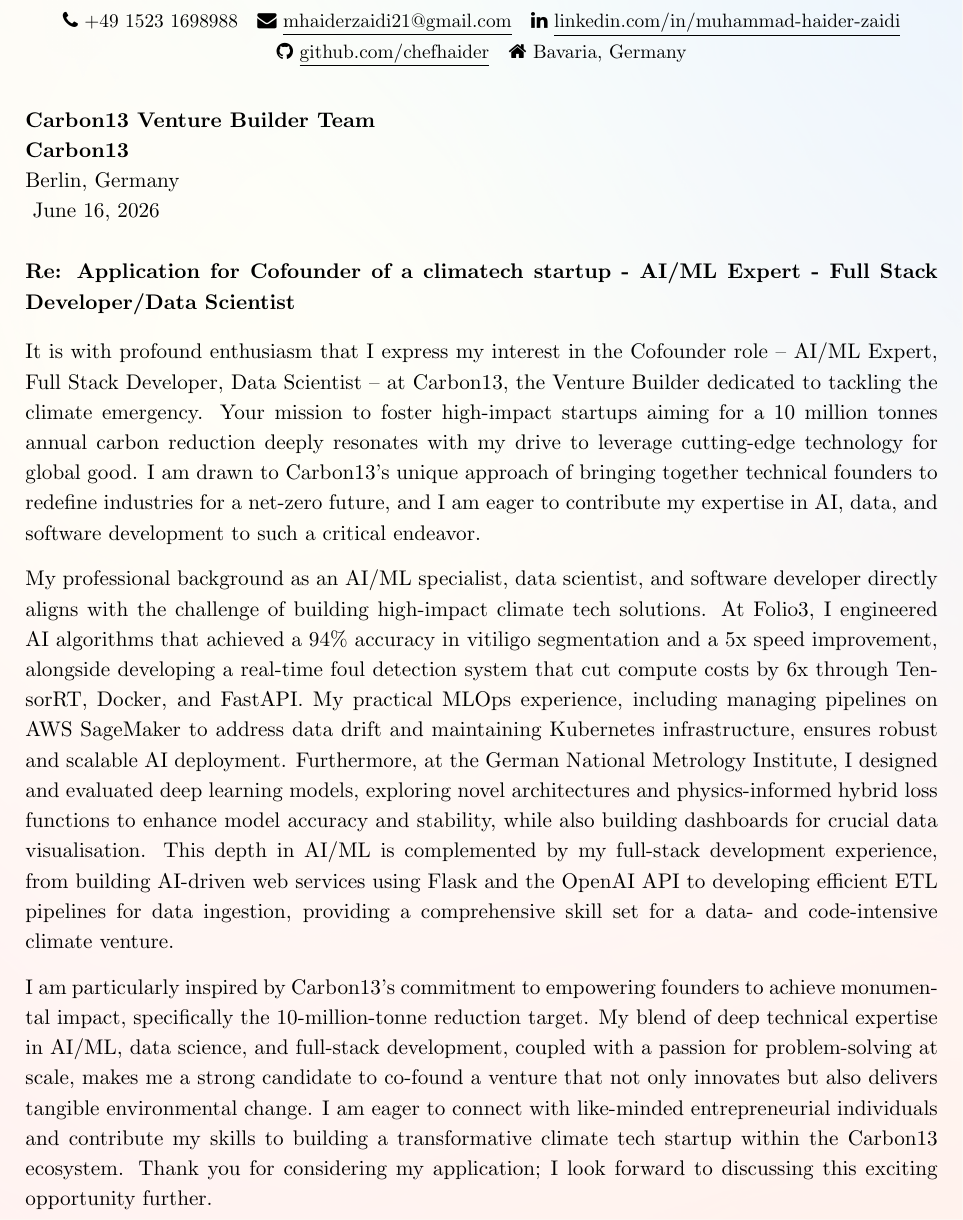
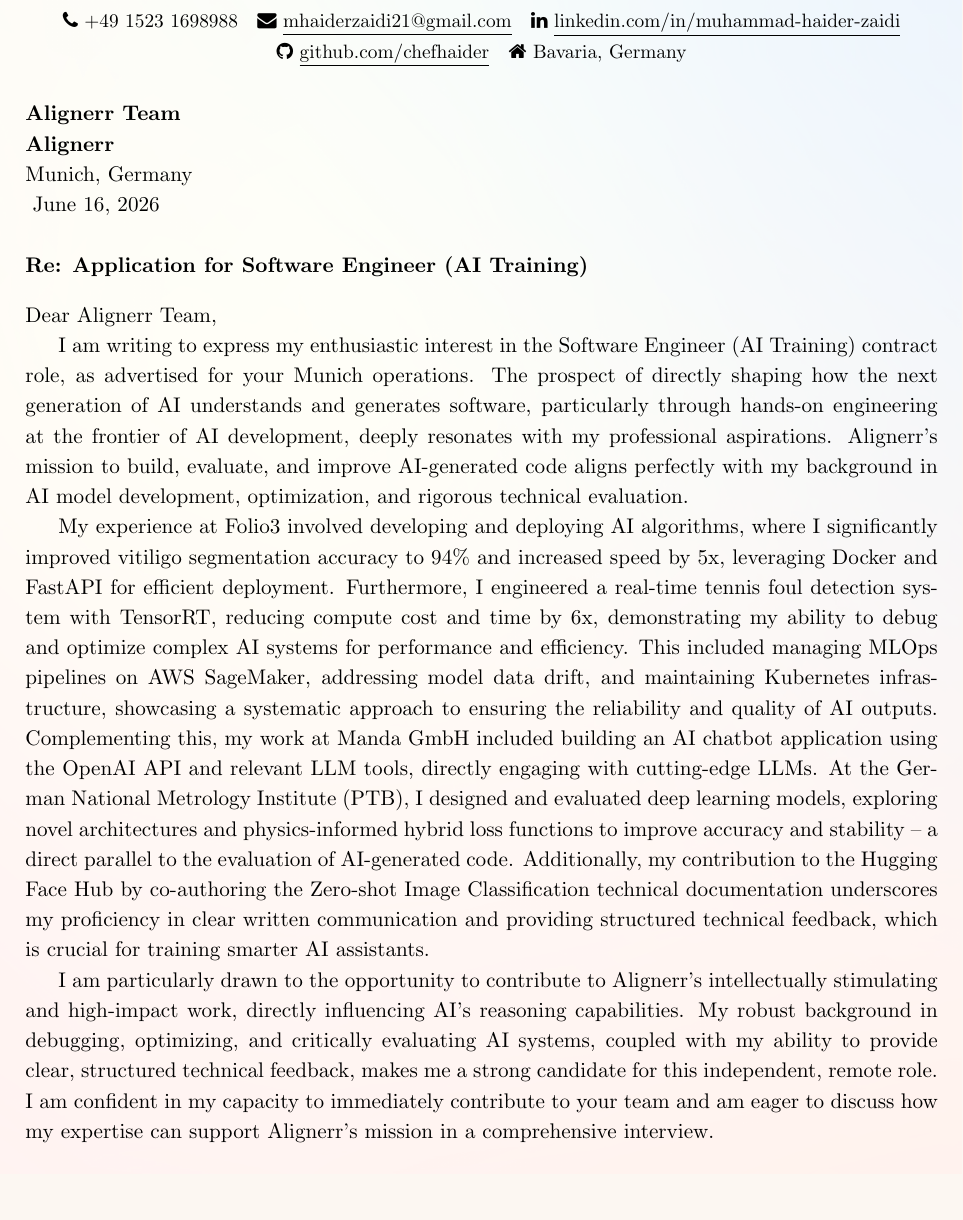
Before and after one commit to chefhaider/job-agent, a LaTeX document (templates/cover_letter.tex): part of page 1 of 2 before the commit and part of the page after it, cut so that both start at the same text. Compiled offline with pdfLaTeX.

Commit message:
update from local

```diff
--- a/templates/cover_letter.tex
+++ b/templates/cover_letter.tex
@@ -51,9 +51,9 @@
 
 %── DATE AND RECIPIENT ────────────────────────────────────────────────────────
 \noindent
-\textbf{Carbon13 Venture Builder Team} \\
-\textbf{Carbon13} \\
-Berlin, Germany \\
+\textbf{Alignerr Team} \\
+\textbf{Alignerr} \\
+Munich, Germany \\
 \vspace{4pt}
 \noindent \today
 
@@ -61,23 +61,19 @@
 
 %── SUBJECT LINE ─────────────────────────────────────────────────────────────
 \noindent
-\textbf{Re: Application for Cofounder of a climatech startup - AI/ML Expert - Full Stack Developer/Data Scientist}
+\textbf{Re: Application for Software Engineer (AI Training)}
 
 \vspace{10pt}
 
 %── BODY ─────────────────────────────────────────────────────────────────────
 \noindent
-It is with profound enthusiasm that I express my interest in the Cofounder role -- AI/ML Expert, Full Stack Developer, Data Scientist -- at Carbon13, the Venture Builder dedicated to tackling the climate emergency. Your mission to foster high-impact startups aiming for a 10 million tonnes annual carbon reduction deeply resonates with my drive to leverage cutting-edge technology for global good. I am drawn to Carbon13's unique approach of bringing together technical founders to redefine industries for a net-zero future, and I am eager to contribute my expertise in AI, data, and software development to such a critical endeavor.
+Dear Alignerr Team,
 
-\vspace{8pt}
+I am writing to express my enthusiastic interest in the Software Engineer (AI Training) contract role, as advertised for your Munich operations. The prospect of directly shaping how the next generation of AI understands and generates software, particularly through hands-on engineering at the frontier of AI development, deeply resonates with my professional aspirations. Alignerr's mission to build, evaluate, and improve AI-generated code aligns perfectly with my background in AI model development, optimization, and rigorous technical evaluation.
 
-\noindent
-My professional background as an AI/ML specialist, data scientist, and software developer directly aligns with the challenge of building high-impact climate tech solutions. At Folio3, I engineered AI algorithms that achieved a 94\% accuracy in vitiligo segmentation and a 5x speed improvement, alongside developing a real-time foul detection system that cut compute costs by 6x through TensorRT, Docker, and FastAPI. My practical MLOps experience, including managing pipelines on AWS SageMaker to address data drift and maintaining Kubernetes infrastructure, ensures robust and scalable AI deployment. Furthermore, at the German National Metrology Institute, I designed and evaluated deep learning models, exploring novel architectures and physics-informed hybrid loss functions to enhance model accuracy and stability, while also building dashboards for crucial data visualisation. This depth in AI/ML is complemented by my full-stack development experience, from building AI-driven web services using Flask and the OpenAI API to developing efficient ETL pipelines for data ingestion, providing a comprehensive skill set for a data- and code-intensive climate venture.
+My experience at Folio3 involved developing and deploying AI algorithms, where I significantly improved vitiligo segmentation accuracy to 94\% and increased speed by 5x, leveraging Docker and FastAPI for efficient deployment. Furthermore, I engineered a real-time tennis foul detection system with TensorRT, reducing compute cost and time by 6x, demonstrating my ability to debug and optimize complex AI systems for performance and efficiency. This included managing MLOps pipelines on AWS SageMaker, addressing model data drift, and maintaining Kubernetes infrastructure, showcasing a systematic approach to ensuring the reliability and quality of AI outputs. Complementing this, my work at Manda GmbH included building an AI chatbot application using the OpenAI API and relevant LLM tools, directly engaging with cutting-edge LLMs. At the German National Metrology Institute (PTB), I designed and evaluated deep learning models, exploring novel architectures and physics-informed hybrid loss functions to improve accuracy and stability -- a direct parallel to the evaluation of AI-generated code. Additionally, my contribution to the Hugging Face Hub by co-authoring the Zero-shot Image Classification technical documentation underscores my proficiency in clear written communication and providing structured technical feedback, which is crucial for training smarter AI assistants.
 
-\vspace{8pt}
-
-\noindent
-I am particularly inspired by Carbon13's commitment to empowering founders to achieve monumental impact, specifically the 10-million-tonne reduction target. My blend of deep technical expertise in AI/ML, data science, and full-stack development, coupled with a passion for problem-solving at scale, makes me a strong candidate to co-found a venture that not only innovates but also delivers tangible environmental change. I am eager to connect with like-minded entrepreneurial individuals and contribute my skills to building a transformative climate tech startup within the Carbon13 ecosystem. Thank you for considering my application; I look forward to discussing this exciting opportunity further.
+I am particularly drawn to the opportunity to contribute to Alignerr's intellectually stimulating and high-impact work, directly influencing AI's reasoning capabilities. My robust background in debugging, optimizing, and critically evaluating AI systems, coupled with my ability to provide clear, structured technical feedback, makes me a strong candidate for this independent, remote role. I am confident in my capacity to immediately contribute to your team and am eager to discuss how my expertise can support Alignerr's mission in a comprehensive interview.
 
 \vspace{12pt}
 
```
Also changed, not shown: 1 other file.
